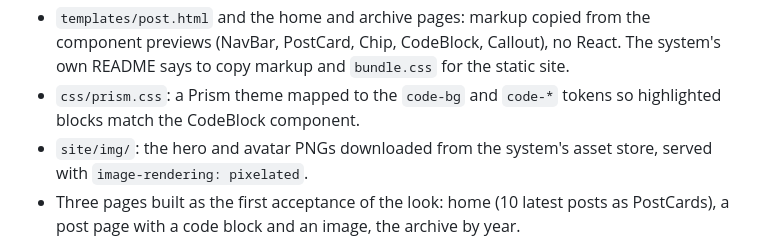
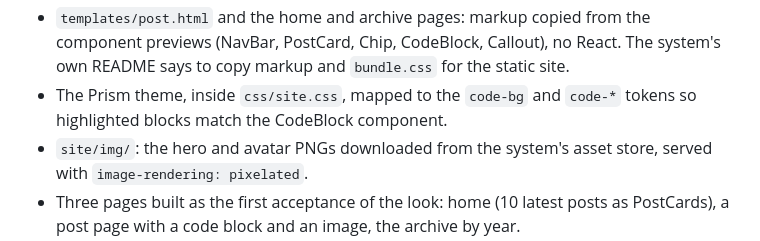
Before and after one commit to geobarteam/vandiest-blog, a Markdown page: _plans/2026-10-17-blog-migration-roadmap.md, the part around the change. Drawn GitHub-style.

Commit message:
Roadmap: Prism theme lives in site.css
Co-Authored-By: Claude Opus 5.5 <noreply@anthropic.com>

```diff
--- a/_plans/2026-10-17-blog-migration-roadmap.md
+++ b/_plans/2026-10-17-blog-migration-roadmap.md
@@ -42,7 +42,7 @@ What D1 derives from it:
 
 - `css/site.css`: the colour, type, spacing, shadow tokens from `tokens.json` as custom properties on `:root`, Night under `prefers-color-scheme: dark`; the pixel-border and lift recipes; the layout rules (1200px content, 720px article measure, 320px sidebar stacking under 900px, 40px gutter).
 - `templates/post.html` and the home and archive pages: markup copied from the component previews (NavBar, PostCard, Chip, CodeBlock, Callout), no React. The system's own README says to copy markup and `bundle.css` for the static site.
-- `css/prism.css`: a Prism theme mapped to the `code-bg` and `code-*` tokens so highlighted blocks match the CodeBlock component.
+- The Prism theme, inside `css/site.css`, mapped to the `code-bg` and `code-*` tokens so highlighted blocks match the CodeBlock component.
 - `site/img/`: the hero and avatar PNGs downloaded from the system's asset store, served with `image-rendering: pixelated`.
 - Three pages built as the first acceptance of the look: home (10 latest posts as PostCards), a post page with a code block and an image, the archive by year.
 
```
